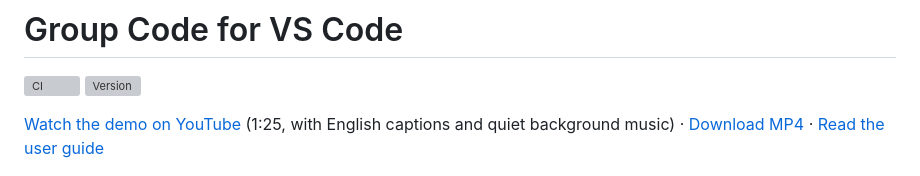
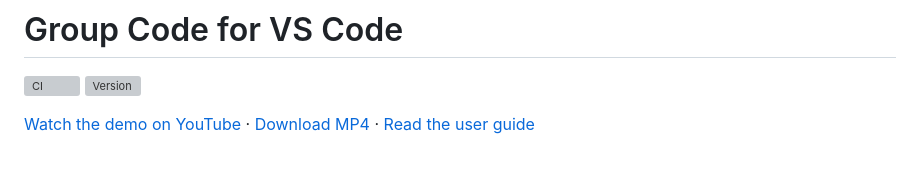
Before and after one commit to thechandanbhagat/group-code, a Markdown page: README.md, the part around the change. Rendered like a GitHub page; grey boxes are pictures that could not be loaded.

Commit message:
Remove unnecessary text from demo link in README

```diff
--- a/README.md
+++ b/README.md
@@ -3,7 +3,7 @@
 [![CI](https://github.com/thechandanbhagat/group-code/actions/workflows/ci.yml/badge.svg)](https://github.com/thechandanbhagat/group-code/actions/workflows/ci.yml)
 [![Version](https://img.shields.io/visual-studio-marketplace/v/thechandanbhagat.groupcode?label=VS%20Code%20Marketplace&color=blue)](https://marketplace.visualstudio.com/items?itemName=thechandanbhagat.groupcode)
 
-[Watch the demo on YouTube](https://youtu.be/DfgPVLwPMK4) (1:25, with English captions and quiet background music) · [Download MP4](userguide/videos/group-code-demo.mp4) · [Read the user guide](userguide/index.html)
+[Watch the demo on YouTube](https://youtu.be/DfgPVLwPMK4) · [Download MP4](userguide/videos/group-code-demo.mp4) · [Read the user guide](userguide/index.html)
 
 ![Group Code functionality hierarchy with direct source navigation](userguide/images/group-explorer.jpg)
 
```
